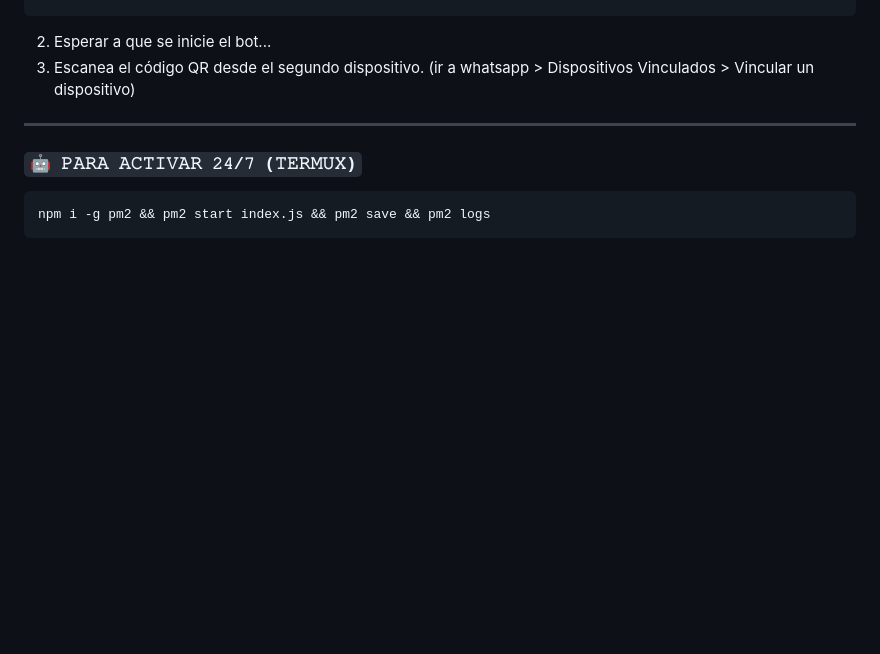
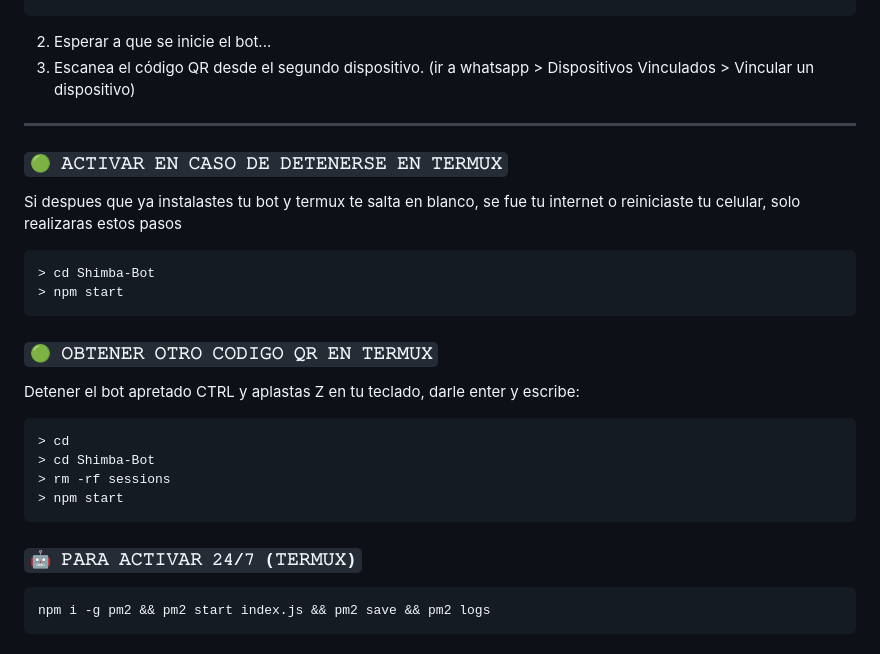
Before and after one commit to iwaking2024/Shimba24, a Markdown page: README.md, the part around the change. Drawn GitHub-style; blank space fills up the shorter version.

````diff
--- a/README.md
+++ b/README.md
@@ -77,6 +77,21 @@ $ npm start
 3. Escanea el código QR desde el segundo dispositivo. (ir a whatsapp > Dispositivos Vinculados > Vincular un dispositivo)
 ---------
 
+### `🟢 𝙰𝙲𝚃𝙸𝚅𝙰𝚁 𝙴𝙽 𝙲𝙰𝚂𝙾 𝙳𝙴 𝙳𝙴𝚃𝙴𝙽𝙴𝚁𝚂𝙴 𝙴𝙽 𝚃𝙴𝚁𝙼𝚄𝚇`
+Si despues que ya instalastes tu bot y termux te salta en blanco, se fue tu internet o reiniciaste tu celular, solo realizaras estos pasos
+```bash
+> cd Shimba-Bot
+> npm start
+```
+### `🟢 𝙾𝙱𝚃𝙴𝙽𝙴𝚁 𝙾𝚃𝚁𝙾 𝙲𝙾𝙳𝙸𝙶𝙾 𝚀𝚁 𝙴𝙽 𝚃𝙴𝚁𝙼𝚄𝚇`
+Detener el bot apretado CTRL y aplastas Z en tu teclado, darle enter y escribe:
+```bash
+> cd
+> cd Shimba-Bot
+> rm -rf sessions
+> npm start
+```
+
 ### `🤖 𝙿𝙰𝚁𝙰 𝙰𝙲𝚃𝙸𝚅𝙰𝚁 𝟸𝟺/𝟽 (𝚃𝙴𝚁𝙼𝚄𝚇)`
 ```bash
 npm i -g pm2 && pm2 start index.js && pm2 save && pm2 logs
````
